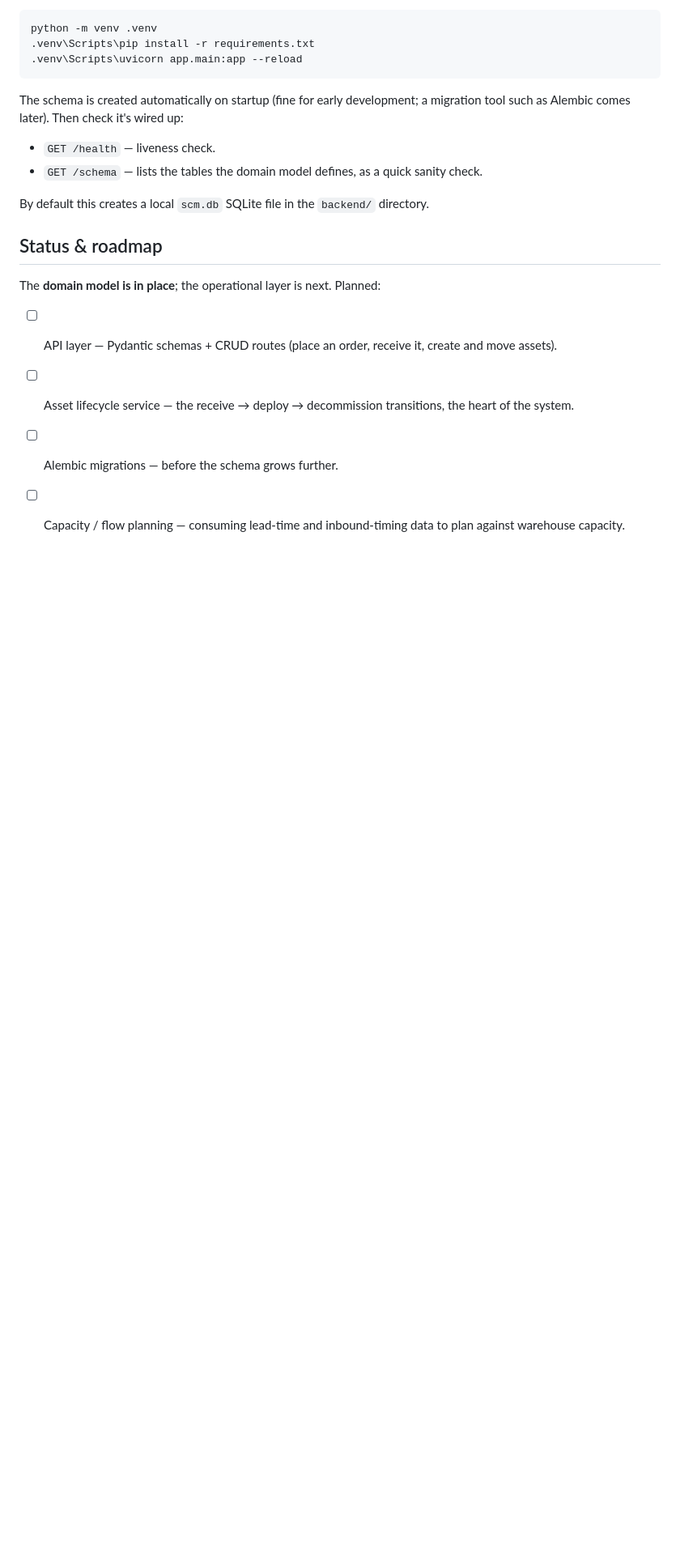
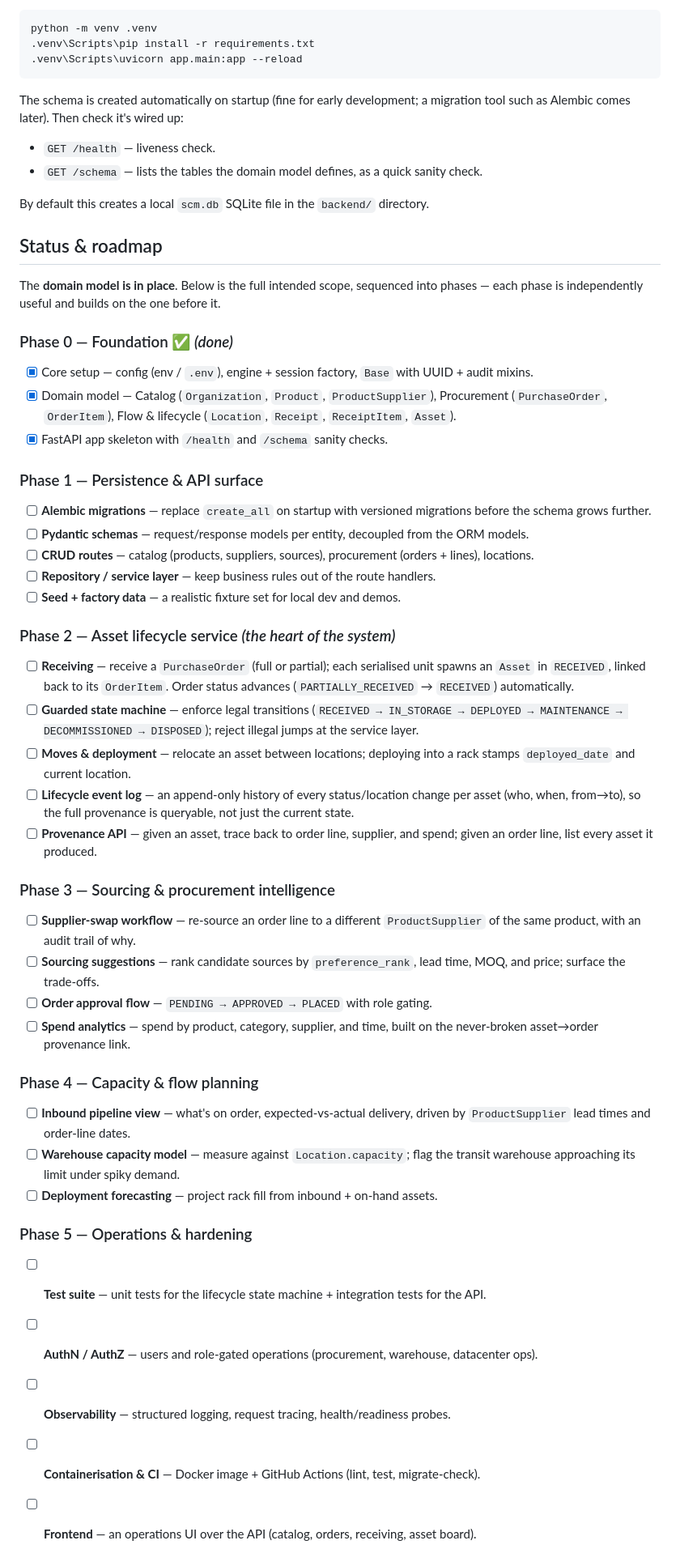
Before and after one commit to eugnmueller-87/SCM-Master, a Markdown page: README.md, the part around the change. Shown at 81% size. Rendered like a GitHub page; blank space fills up the shorter version.

Commit message:
docs: expand roadmap into full phased scope (Phase 0–5)
Co-Authored-By: Claude Opus 4.8 (1M context) <noreply@anthropic.com>

```diff
--- a/README.md
+++ b/README.md
@@ -137,9 +137,47 @@ By default this creates a local `scm.db` SQLite file in the `backend/` directory
 
 ## Status & roadmap
 
-The **domain model is in place**; the operational layer is next. Planned:
+The **domain model is in place**. Below is the full intended scope, sequenced into phases — each phase is independently useful and builds on the one before it.
 
-- [ ] API layer — Pydantic schemas + CRUD routes (place an order, receive it, create and move assets).
-- [ ] Asset lifecycle service — the receive → deploy → decommission transitions, the heart of the system.
-- [ ] Alembic migrations — before the schema grows further.
-- [ ] Capacity / flow planning — consuming lead-time and inbound-timing data to plan against warehouse capacity.
+### Phase 0 — Foundation ✅ *(done)*
+
+- [x] Core setup — config (env / `.env`), engine + session factory, `Base` with UUID + audit mixins.
+- [x] Domain model — Catalog (`Organization`, `Product`, `ProductSupplier`), Procurement (`PurchaseOrder`, `OrderItem`), Flow & lifecycle (`Location`, `Receipt`, `ReceiptItem`, `Asset`).
+- [x] FastAPI app skeleton with `/health` and `/schema` sanity checks.
+
+### Phase 1 — Persistence & API surface
+
+- [ ] **Alembic migrations** — replace `create_all` on startup with versioned migrations before the schema grows further.
+- [ ] **Pydantic schemas** — request/response models per entity, decoupled from the ORM models.
+- [ ] **CRUD routes** — catalog (products, suppliers, sources), procurement (orders + lines), locations.
+- [ ] **Repository / service layer** — keep business rules out of the route handlers.
+- [ ] **Seed + factory data** — a realistic fixture set for local dev and demos.
+
+### Phase 2 — Asset lifecycle service *(the heart of the system)*
+
+- [ ] **Receiving** — receive a `PurchaseOrder` (full or partial); each serialised unit spawns an `Asset` in `RECEIVED`, linked back to its `OrderItem`. Order status advances (`PARTIALLY_RECEIVED` → `RECEIVED`) automatically.
+- [ ] **Guarded state machine** — enforce legal transitions (`RECEIVED → IN_STORAGE → DEPLOYED → MAINTENANCE → DECOMMISSIONED → DISPOSED`); reject illegal jumps at the service layer.
+- [ ] **Moves & deployment** — relocate an asset between locations; deploying into a rack stamps `deployed_date` and current location.
+- [ ] **Lifecycle event log** — an append-only history of every status/location change per asset (who, when, from→to), so the full provenance is queryable, not just the current state.
+- [ ] **Provenance API** — given an asset, trace back to order line, supplier, and spend; given an order line, list every asset it produced.
+
+### Phase 3 — Sourcing & procurement intelligence
+
+- [ ] **Supplier-swap workflow** — re-source an order line to a different `ProductSupplier` of the same product, with an audit trail of why.
+- [ ] **Sourcing suggestions** — rank candidate sources by `preference_rank`, lead time, MOQ, and price; surface the trade-offs.
+- [ ] **Order approval flow** — `PENDING → APPROVED → PLACED` with role gating.
+- [ ] **Spend analytics** — spend by product, category, supplier, and time, built on the never-broken asset→order provenance link.
+
+### Phase 4 — Capacity & flow planning
+
+- [ ] **Inbound pipeline view** — what's on order, expected-vs-actual delivery, driven by `ProductSupplier` lead times and order-line dates.
+- [ ] **Warehouse capacity model** — measure against `Location.capacity`; flag the transit warehouse approaching its limit under spiky demand.
+- [ ] **Deployment forecasting** — project rack fill from inbound + on-hand assets.
+
+### Phase 5 — Operations & hardening
+
+- [ ] **Test suite** — unit tests for the lifecycle state machine + integration tests for the API.
+- [ ] **AuthN / AuthZ** — users and role-gated operations (procurement, warehouse, datacenter ops).
+- [ ] **Observability** — structured logging, request tracing, health/readiness probes.
+- [ ] **Containerisation & CI** — Docker image + GitHub Actions (lint, test, migrate-check).
+- [ ] **Frontend** — an operations UI over the API (catalog, orders, receiving, asset board).
```
